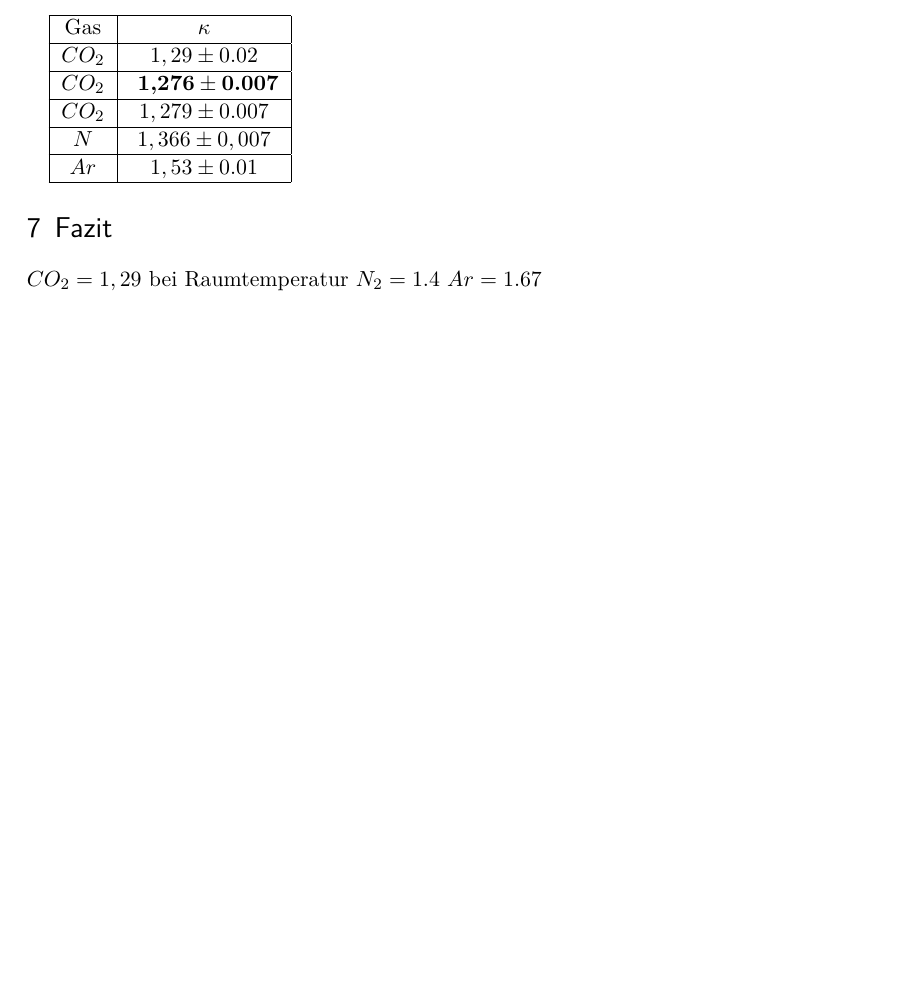
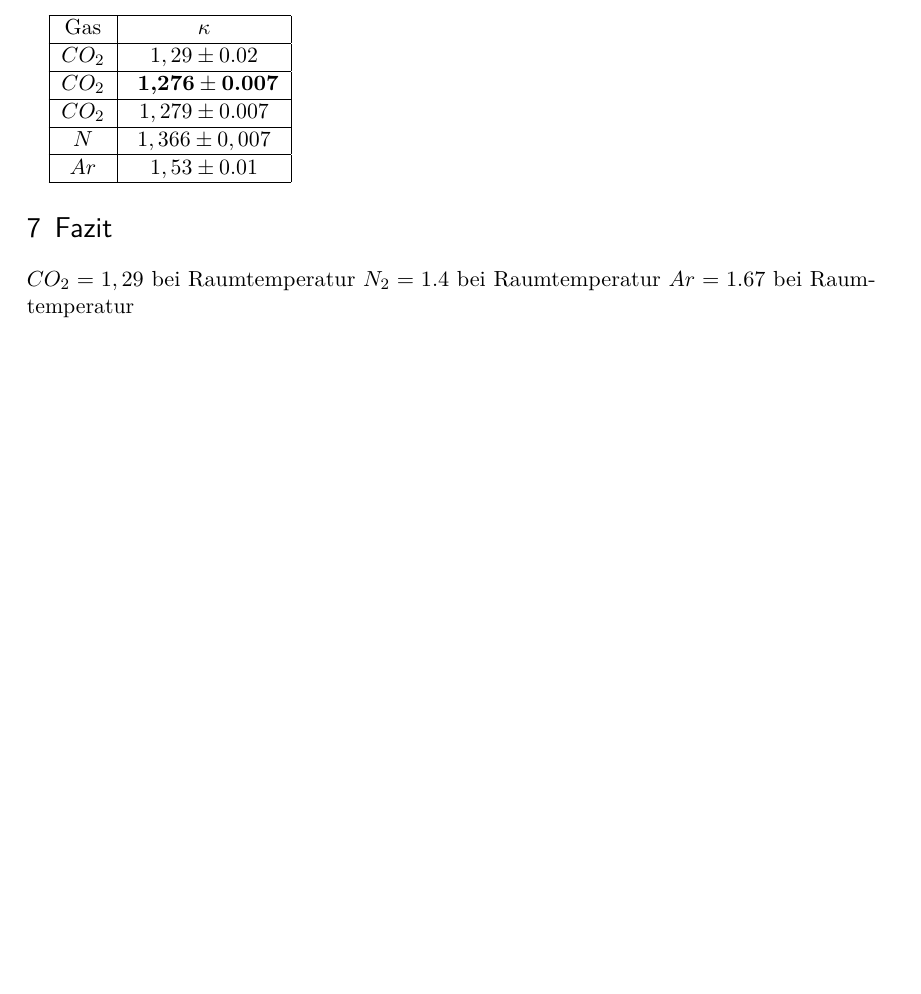
Before and after one commit to haafi/GP, a LaTeX document (ISE/ISE_Protokoll.tex): part of page 6 of 6, cut so that both start at the same text, the shorter picture padded with empty space. Compiled offline with pdfLaTeX; an older LaTeX class or package is replaced by its successor.

Commit message:
test merge vs commit

```diff
--- a/ISE/ISE_Protokoll.tex
+++ b/ISE/ISE_Protokoll.tex
@@ -621,7 +621,7 @@ $Ar$ & $1,53\pm 0.01$ \\
 \end{tabular}
 \section{Fazit}
 $CO_2 = 1,29$ bei Raumtemperatur
-$N_2 = 1.4$
-$Ar = 1.67$
+$N_2 = 1.4$ bei Raumtemperatur
+$Ar = 1.67$ bei Raumtemperatur
 \end{document}
 %% Dokument ENDE %%%%%%%%%%%%%%%%%%%%%%%%%%%%%%%%%%%%%%%%%%%%%%%%%%%%%%%%%%
```
Also changed, not shown: ISE/ISE_Protokoll.pdf, 2 other files.
